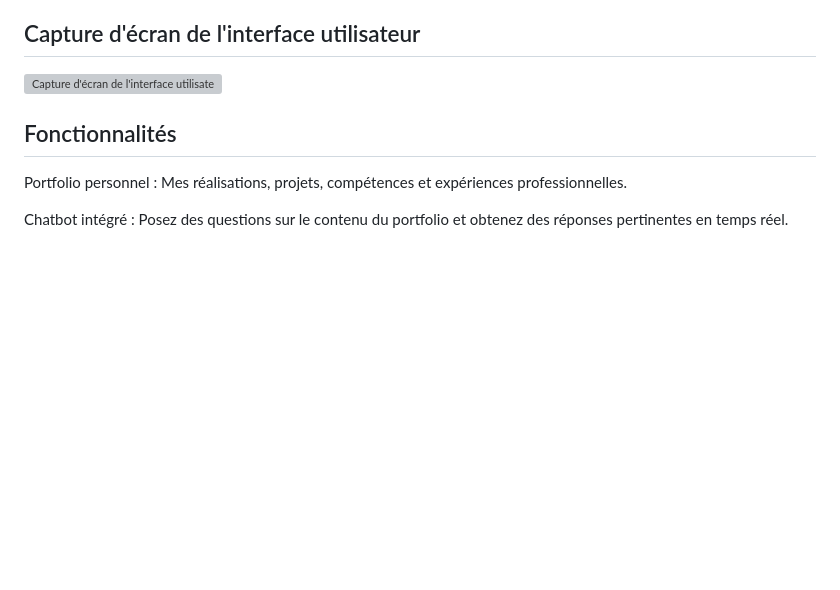
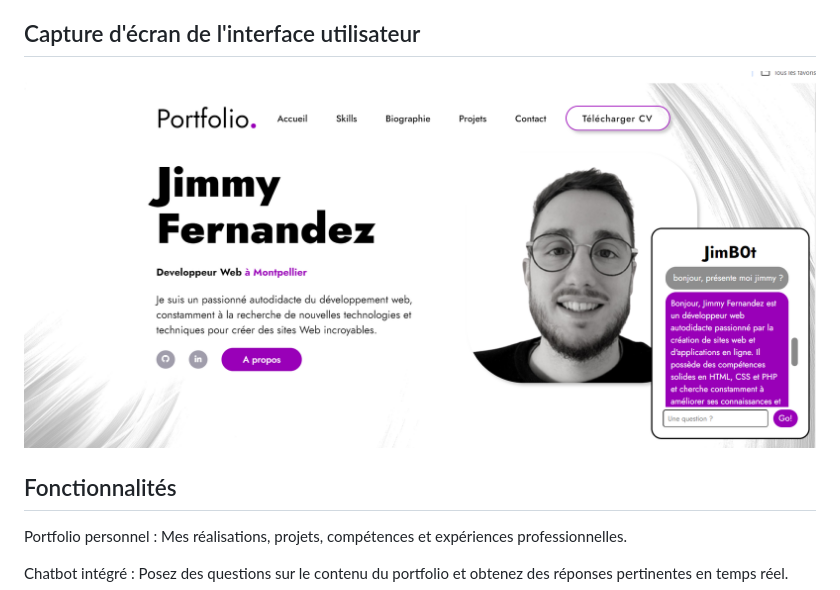
Before and after one commit to JimmyCodeur/portfolio_and_chatbot, a Markdown page: README.md, the part around the change. Drawn GitHub-style; pictures changed too: front/img/Screen_demo.PNG (added); blank space fills up the shorter version; grey boxes are pictures that could not be loaded.

```diff
--- a/README.md
+++ b/README.md
@@ -3,7 +3,7 @@ Ce projet est une application web déployée sur Microsoft Azure qui combine un
 
 ## Capture d'écran de l'interface utilisateur
 
-![Capture d'écran de l'interface utilisateur](front/img/screen_demo.png)
+![Capture d'écran de l'interface utilisateur](./front/img/Screen_demo.PNG)
 
 ## Fonctionnalités
 Portfolio personnel : Mes réalisations, projets, compétences et expériences professionnelles.
```
